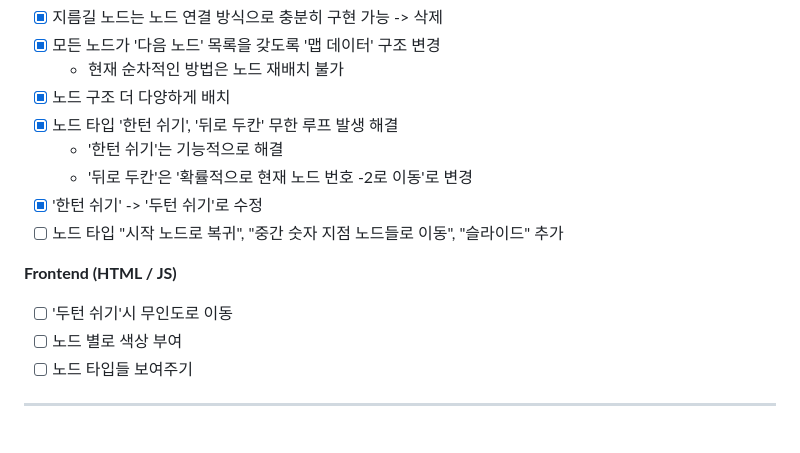
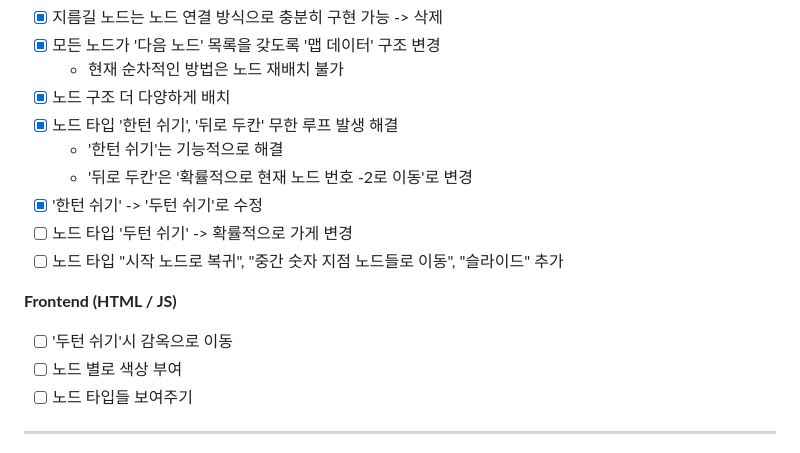
Before and after one commit to leehyunjong12/live-racing-game, a Markdown page: README.md, the part around the change. Drawn GitHub-style.

Commit message:
docs: README 파일 수정

```diff
--- a/README.md
+++ b/README.md
@@ -74,10 +74,11 @@ v1의 한계를 극복하기 위해 v2.0에서는 아키텍처를 재설계하
   - '한턴 쉬기'는 기능적으로 해결
   - '뒤로 두칸'은 '확률적으로 현재 노드 번호 -2로 이동'로 변경
 - [x] '한턴 쉬기' -> '두턴 쉬기'로 수정
+- [ ] 노드 타입 '두턴 쉬기' -> 확률적으로 가게 변경
 - [ ] 노드 타입 "시작 노드로 복귀", "중간 숫자 지점 노드들로 이동", "슬라이드" 추가
 
 **Frontend (HTML / JS)**
-- [ ] '두턴 쉬기'시 무인도로 이동
+- [ ] '두턴 쉬기'시 감옥으로 이동
 - [ ] 노드 별로 색상 부여
 - [ ] 노드 타입들 보여주기
 
```
